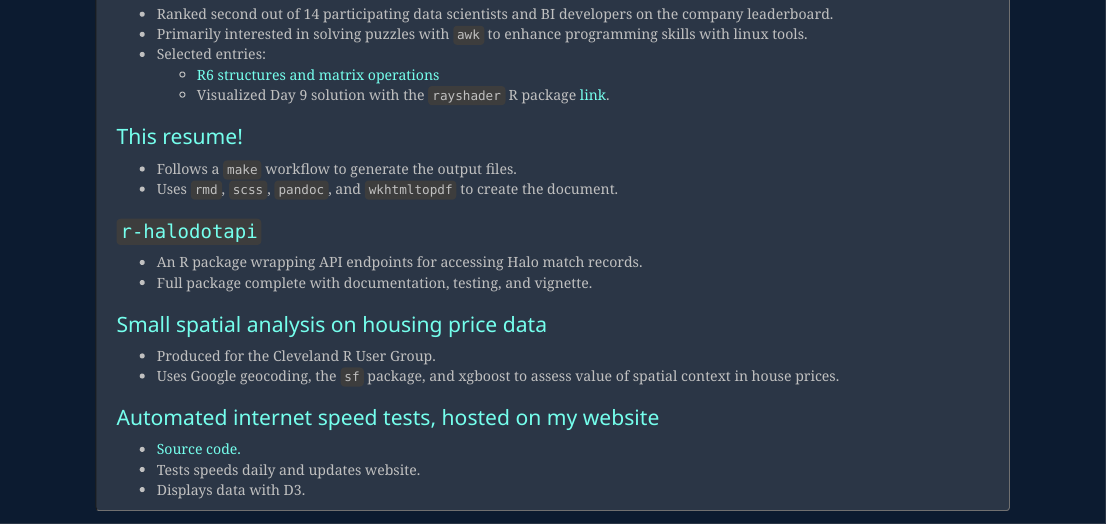
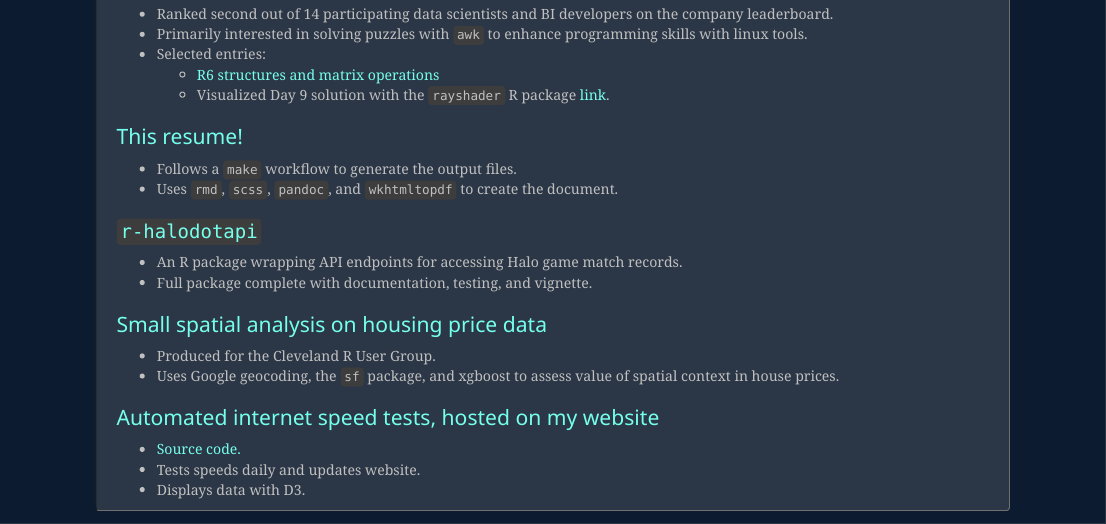
Before and after one commit to awong234/Resume, an R Markdown document (resume.Rmd): the page in a window 1100 px wide, from 1530 px down. Rendered offline with R 4.5, knitr and Pandoc, with nearby package versions.

Commit message:
Update resume

```diff
--- a/resume.Rmd
+++ b/resume.Rmd
@@ -122,7 +122,7 @@ aw685@cornell.edu<br>
 
 ## [`r-halodotapi`](https://github.com/awong234/r-halodotapi)
 
-* An R package wrapping API endpoints for accessing Halo match records.
+* An R package wrapping API endpoints for accessing Halo game match records.
 * Full package complete with documentation, testing, and vignette.
 
 ## [Small spatial analysis on housing price data](https://github.com/ClevelandRUserGroup/RTalksMarch2020/tree/master/submissions/alec_wong)
```
Also changed, not shown: index.html.
